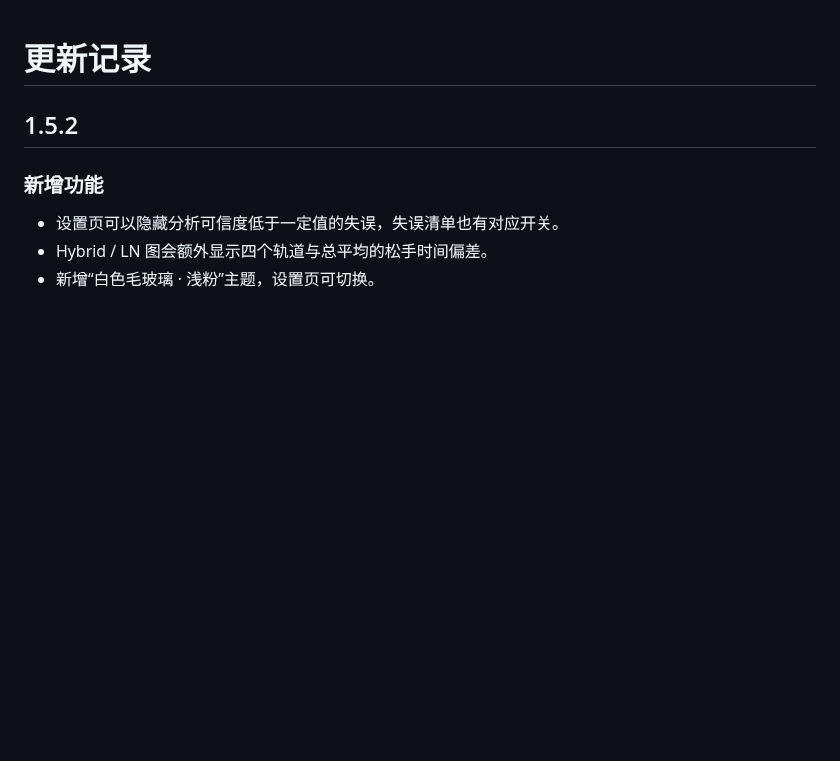
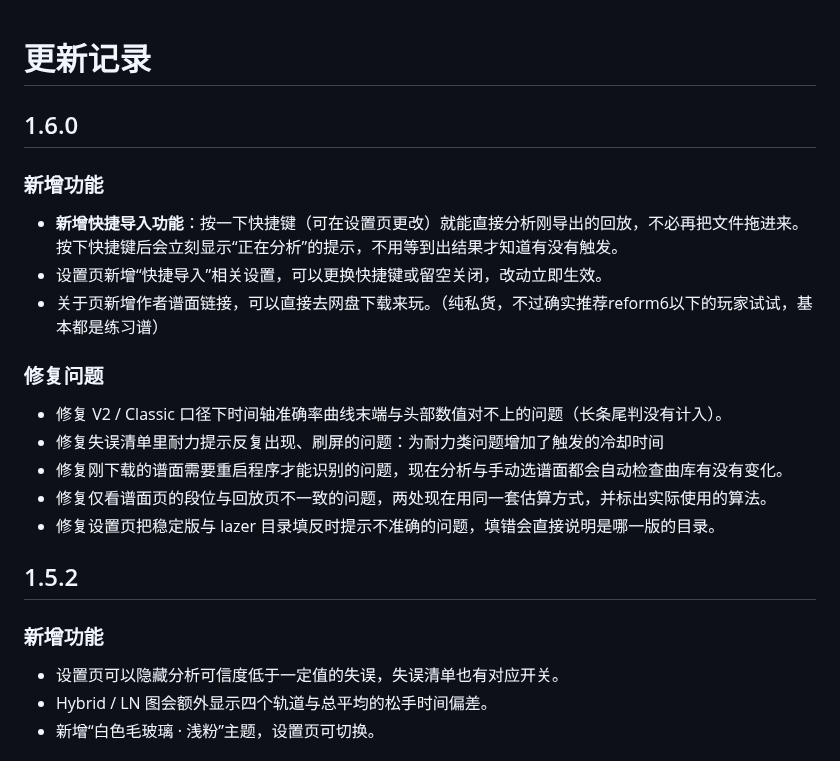
Before and after one commit to SWt0619/osumania4k_replay_analyser, a Markdown page: CHANGELOG.md, the part around the change. Rendered like a GitHub page; blank space fills up the shorter version.

Commit message:
1.6.0 补 1.6.0 更新记录
涉及 1 个文件：
  CHANGELOG.md

```diff
--- a/CHANGELOG.md
+++ b/CHANGELOG.md
@@ -1,4 +1,21 @@
 # 更新记录
+
+## 1.6.0
+
+### 新增功能
+
+- **新增快捷导入功能**：按一下快捷键（可在设置页更改）就能直接分析刚导出的回放，不必再把文件拖进来。按下快捷键后会立刻显示“正在分析”的提示，不用等到出结果才知道有没有触发。
+- 设置页新增“快捷导入”相关设置，可以更换快捷键或留空关闭，改动立即生效。
+- 关于页新增作者谱面链接，可以直接去网盘下载来玩。（纯私货，不过确实推荐reform6以下的玩家试试，基本都是练习谱）
+
+### 修复问题
+
+- 修复 V2 / Classic 口径下时间轴准确率曲线末端与头部数值对不上的问题（长条尾判没有计入）。
+- 修复失误清单里耐力提示反复出现、刷屏的问题：为耐力类问题增加了触发的冷却时间
+- 修复刚下载的谱面需要重启程序才能识别的问题，现在分析与手动选谱面都会自动检查曲库有没有变化。
+- 修复仅看谱面页的段位与回放页不一致的问题，两处现在用同一套估算方式，并标出实际使用的算法。
+- 修复设置页把稳定版与 lazer 目录填反时提示不准确的问题，填错会直接说明是哪一版的目录。
+
 
 ## 1.5.2
 
```
